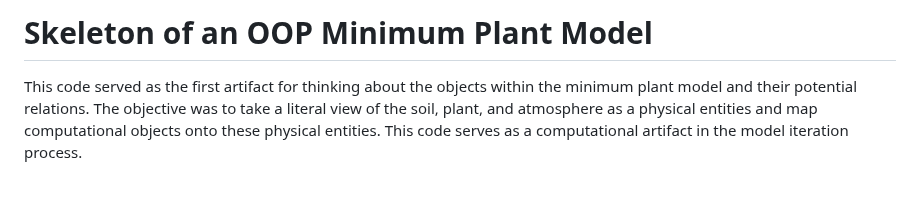
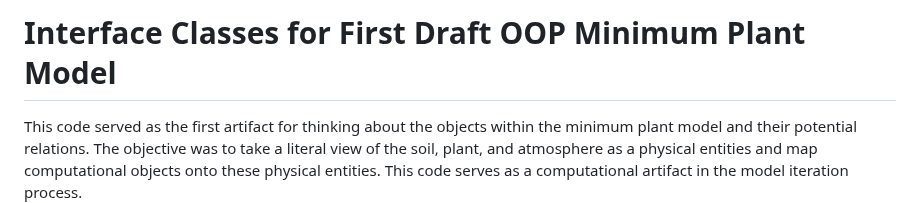
Before and after one commit to Seji-jam/Generic-Object-Oriented-Plant-Model, a Markdown page: README.md, the part around the change. GitHub-like rendering; blank space fills up the shorter version.

```diff
--- a/README.md
+++ b/README.md
@@ -1,4 +1,4 @@
-# Skeleton of an OOP Minimum Plant Model
+# Interface Classes for First Draft OOP Minimum Plant Model
 This code served as the first artifact for thinking about the objects within the minimum plant model and their potential relations. The objective was to take a literal view of the soil, plant, and atmosphere as a physical entities and map computational objects onto these physical entities. This code serves as a computational artifact in the model iteration process.
 
 ## Class Diagram
```
